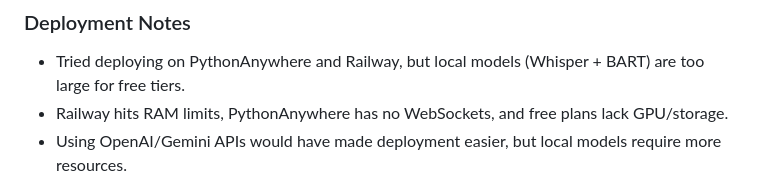
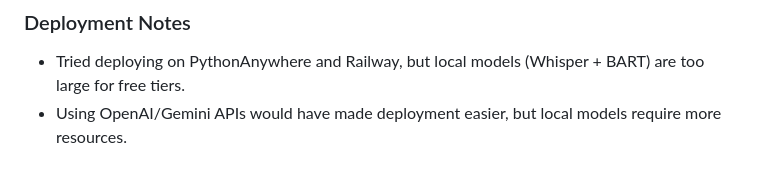
Before and after one commit to starter24/monitor_agent, a Markdown page: README.md, the part around the change. Drawn GitHub-style.

```diff
--- a/README.md
+++ b/README.md
@@ -120,7 +120,6 @@ If we don’t redirect them to a log file, **Python hangs** because the output b
 ### Deployment Notes
 
 - Tried deploying on PythonAnywhere and Railway, but local models (Whisper + BART) are too large for free tiers.
-- Railway hits RAM limits, PythonAnywhere has no WebSockets, and free plans lack GPU/storage.
 - Using OpenAI/Gemini APIs would have made deployment easier, but local models require more resources.
 
 ## Submission
```
